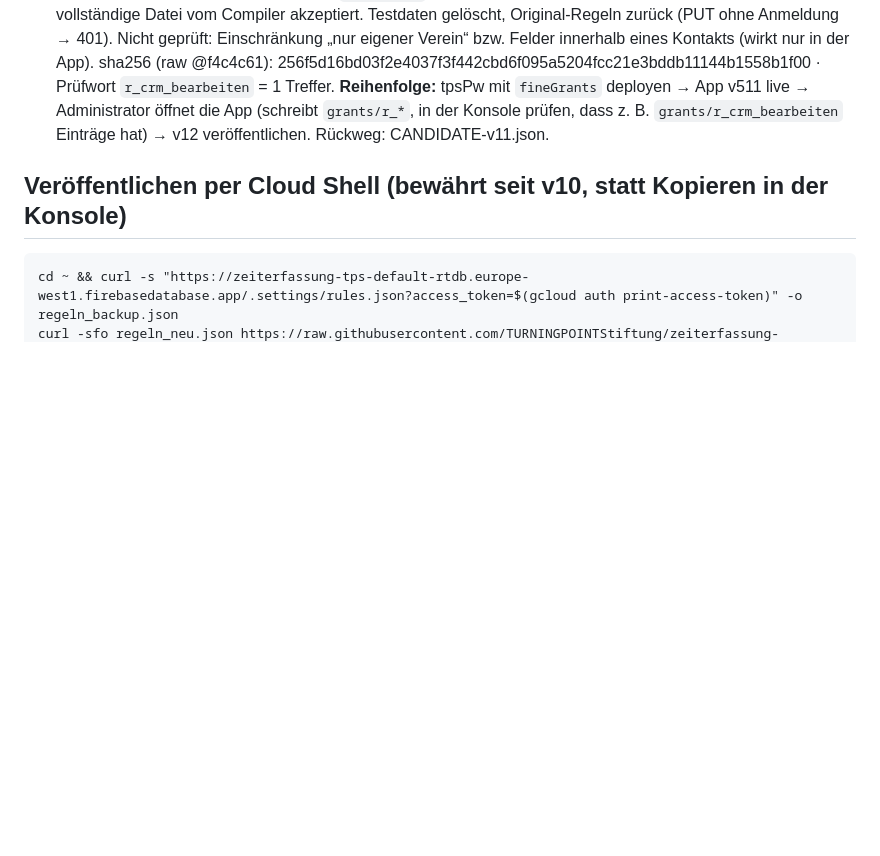
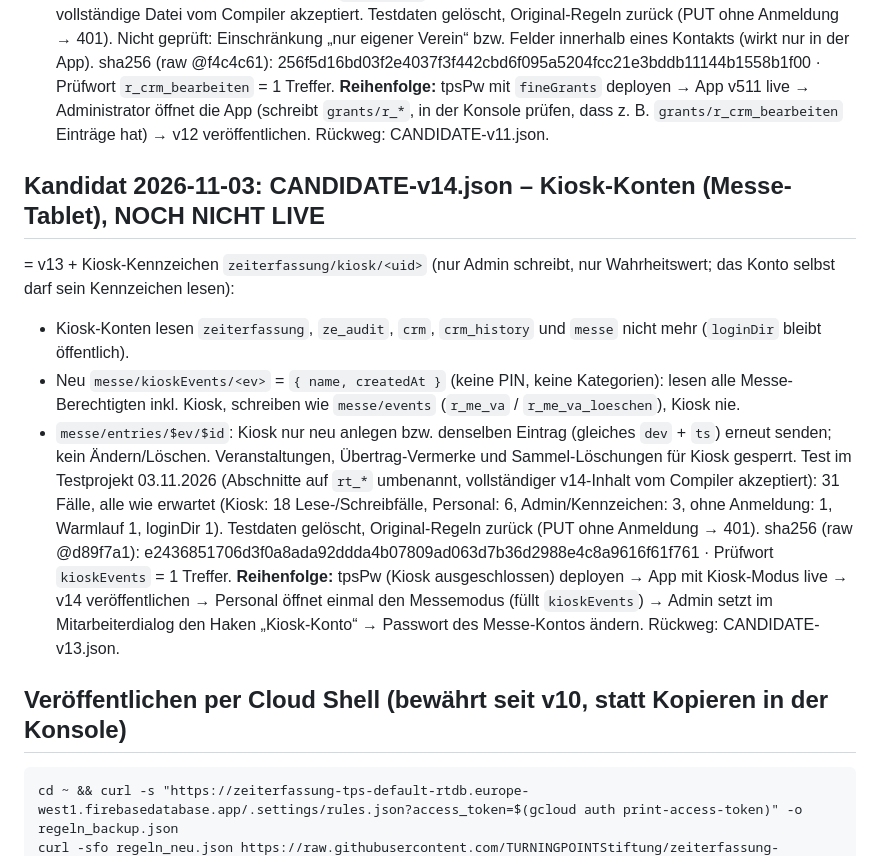
Before and after one commit to TURNINGPOINTStiftung/zeiterfassung-tps, a Markdown page: firebase-rules/README.md, the part around the change. GitHub-like rendering; blank space fills up the shorter version.

Commit message:
Regeln v14 (Kiosk): Testergebnis im Testprojekt vermerkt (31/31)
Co-Authored-By: Claude Opus 5.5 <noreply@anthropic.com>

````diff
--- a/firebase-rules/README.md
+++ b/firebase-rules/README.md
@@ -229,6 +229,21 @@ sha256 (raw @f4c4c61): 256f5d16bd03f2e4037f3f442cbd6f095a5204fcc21e3bddb11144b15
 **Reihenfolge:** tpsPw mit `fineGrants` deployen → App v511 live → Administrator öffnet die App (schreibt `grants/r_*`, in der Konsole
 prüfen, dass z. B. `grants/r_crm_bearbeiten` Einträge hat) → v12 veröffentlichen. Rückweg: CANDIDATE-v11.json.
 
+## Kandidat 2026-11-03: CANDIDATE-v14.json – Kiosk-Konten (Messe-Tablet), NOCH NICHT LIVE
+= v13 + Kiosk-Kennzeichen `zeiterfassung/kiosk/<uid>` (nur Admin schreibt, nur Wahrheitswert; das Konto selbst darf sein Kennzeichen lesen):
+- Kiosk-Konten lesen `zeiterfassung`, `ze_audit`, `crm`, `crm_history` und `messe` nicht mehr (`loginDir` bleibt öffentlich).
+- Neu `messe/kioskEvents/<ev>` = `{ name, createdAt }` (keine PIN, keine Kategorien): lesen alle Messe-Berechtigten inkl. Kiosk,
+  schreiben wie `messe/events` (`r_me_va` / `r_me_va_loeschen`), Kiosk nie.
+- `messe/entries/$ev/$id`: Kiosk nur neu anlegen bzw. denselben Eintrag (gleiches `dev` + `ts`) erneut senden; kein Ändern/Löschen.
+  Veranstaltungen, Übertrag-Vermerke und Sammel-Löschungen für Kiosk gesperrt.
+Test im Testprojekt 03.11.2026 (Abschnitte auf `rt_*` umbenannt, vollständiger v14-Inhalt vom Compiler akzeptiert): 31 Fälle, alle wie erwartet
+(Kiosk: 18 Lese-/Schreibfälle, Personal: 6, Admin/Kennzeichen: 3, ohne Anmeldung: 1, Warmlauf 1, loginDir 1). Testdaten gelöscht,
+Original-Regeln zurück (PUT ohne Anmeldung → 401).
+sha256 (raw @d89f7a1): e2436851706d3f0a8ada92ddda4b07809ad063d7b36d2988e4c8a9616f61f761 · Prüfwort `kioskEvents` = 1 Treffer.
+**Reihenfolge:** tpsPw (Kiosk ausgeschlossen) deployen → App mit Kiosk-Modus live → v14 veröffentlichen → Personal öffnet einmal den
+Messemodus (füllt `kioskEvents`) → Admin setzt im Mitarbeiterdialog den Haken „Kiosk-Konto“ → Passwort des Messe-Kontos ändern.
+Rückweg: CANDIDATE-v13.json.
+
 ## Veröffentlichen per Cloud Shell (bewährt seit v10, statt Kopieren in der Konsole)
 ```
 cd ~ && curl -s "https://zeiterfassung-tps-default-rtdb.europe-west1.firebasedatabase.app/.settings/rules.json?access_token=$(gcloud auth print-access-token)" -o regeln_backup.json
````
